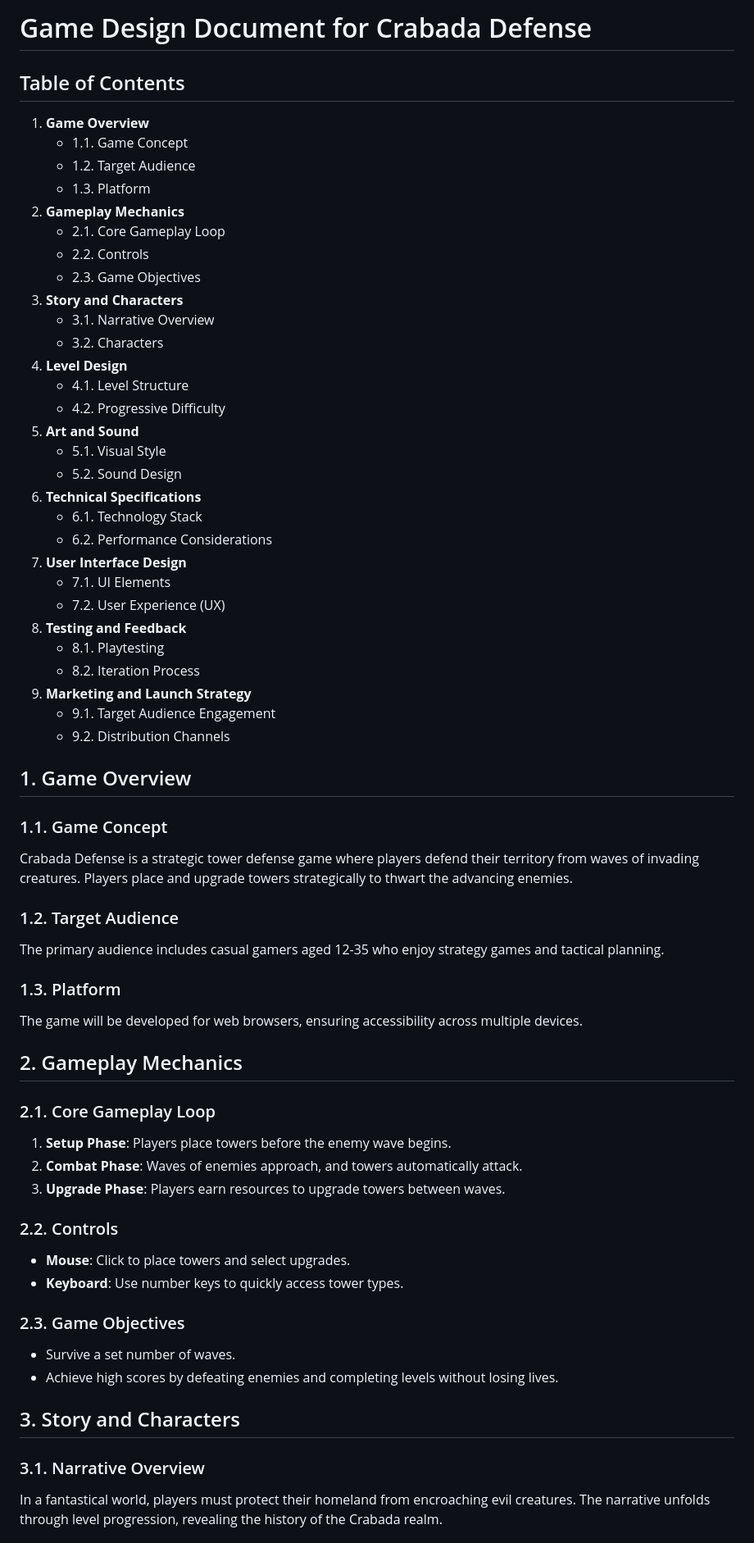
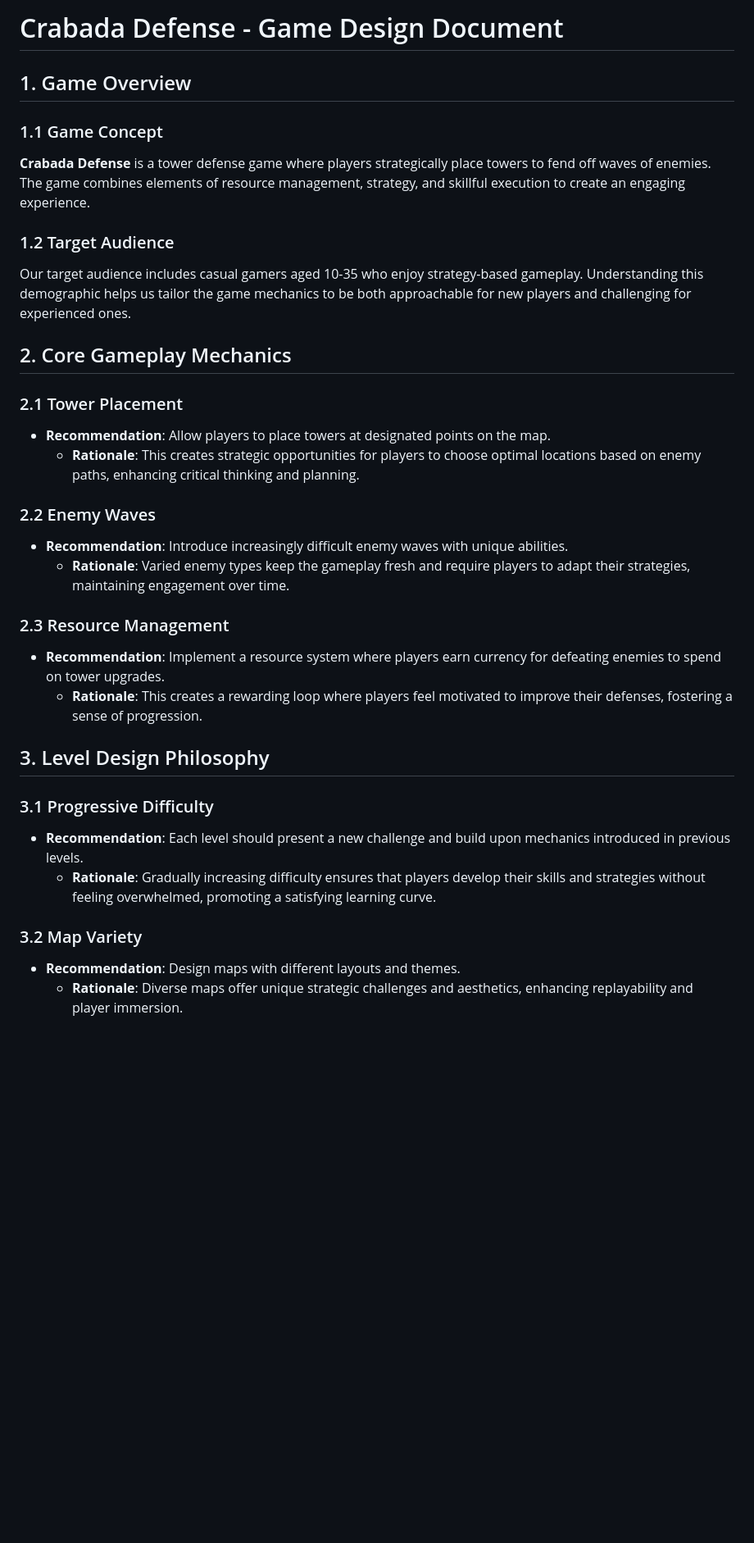
Before and after one commit to Tvalc/Crabada-Defense, a Markdown page: docs/Game_Design_Document.md, the part around one of its changes. Shown at 82% size. GitHub-like rendering; blank space fills up the shorter version.

```diff
--- a/docs/Game_Design_Document.md
+++ b/docs/Game_Design_Document.md
@@ -1,64 +1,34 @@
-# Game Design Document for Crabada Defense
-
-## Table of Contents
-1. **Game Overview**
-   - 1.1. Game Concept
-   - 1.2. Target Audience
-   - 1.3. Platform
-2. **Gameplay Mechanics**
-   - 2.1. Core Gameplay Loop
-   - 2.2. Controls
-   - 2.3. Game Objectives
-3. **Story and Characters**
-   - 3.1. Narrative Overview
-   - 3.2. Characters
-4. **Level Design**
-   - 4.1. Level Structure
-   - 4.2. Progressive Difficulty
-5. **Art and Sound**
-   - 5.1. Visual Style
-   - 5.2. Sound Design
-6. **Technical Specifications**
-   - 6.1. Technology Stack
-   - 6.2. Performance Considerations
-7. **User Interface Design**
-   - 7.1. UI Elements
-   - 7.2. User Experience (UX)
-8. **Testing and Feedback**
-   - 8.1. Playtesting
-   - 8.2. Iteration Process
-9. **Marketing and Launch Strategy**
-   - 9.1. Target Audience Engagement
-   - 9.2. Distribution Channels
+# Crabada Defense - Game Design Document
 
 ## 1. Game Overview
 
-### 1.1. Game Concept
-Crabada Defense is a strategic tower defense game where players defend their territory from waves of invading creatures. Players place and upgrade towers strategically to thwart the advancing enemies.
+### 1.1 Game Concept
+**Crabada Defense** is a tower defense game where players strategically place towers to fend off waves of enemies. The game combines elements of resource management, strategy, and skillful execution to create an engaging experience.
 
-### 1.2. Target Audience
-The primary audience includes casual gamers aged 12-35 who enjoy strategy games and tactical planning.
+### 1.2 Target Audience
+Our target audience includes casual gamers aged 10-35 who enjoy strategy-based gameplay. Understanding this demographic helps us tailor the game mechanics to be both approachable for new players and challenging for experienced ones.
 
-### 1.3. Platform
-The game will be developed for web browsers, ensuring accessibility across multiple devices.
+## 2. Core Gameplay Mechanics
 
-## 2. Gameplay Mechanics
+### 2.1 Tower Placement
+- **Recommendation**: Allow players to place towers at designated points on the map.
+  - **Rationale**: This creates strategic opportunities for players to choose optimal locations based on enemy paths, enhancing critical thinking and planning.
 
-### 2.1. Core Gameplay Loop
-1. **Setup Phase**: Players place towers before the enemy wave begins.
-2. **Combat Phase**: Waves of enemies approach, and towers automatically attack.
-3. **Upgrade Phase**: Players earn resources to upgrade towers between waves.
+### 2.2 Enemy Waves
+- **Recommendation**: Introduce increasingly difficult enemy waves with unique abilities.
+  - **Rationale**: Varied enemy types keep the gameplay fresh and require players to adapt their strategies, maintaining engagement over time.
 
-### 2.2. Controls
-- **Mouse**: Click to place towers and select upgrades.
-- **Keyboard**: Use number keys to quickly access tower types.
+### 2.3 Resource Management
+- **Recommendation**: Implement a resource system where players earn currency for defeating enemies to spend on tower upgrades.
+  - **Rationale**: This creates a rewarding loop where players feel motivated to improve their defenses, fostering a sense of progression.
 
-### 2.3. Game Objectives
-- Survive a set number of waves.
-- Achieve high scores by defeating enemies and completing levels without losing lives.
+## 3. Level Design Philosophy
 
-## 3. Story and Characters
+### 3.1 Progressive Difficulty
+- **Recommendation**: Each level should present a new challenge and build upon mechanics introduced in previous levels.
+  - **Rationale**: Gradually increasing difficulty ensures that players develop their skills and strategies without feeling overwhelmed, promoting a satisfying learning curve.
 
-### 3.1. Narrative Overview
-In a fantastical world, players must protect their homeland from encroaching evil creatures. The narrative unfolds through level progression, revealing the history of the Crabada realm.
+### 3.2 Map Variety
+- **Recommendation**: Design maps with different layouts and themes.
+  - **Rationale**: Diverse maps offer unique strategic challenges and aesthetics, enhancing replayability and player immersion.
 
```
Also changed, not shown: other parts of docs/Game_Design_Document.md (+18 -48 lines).
